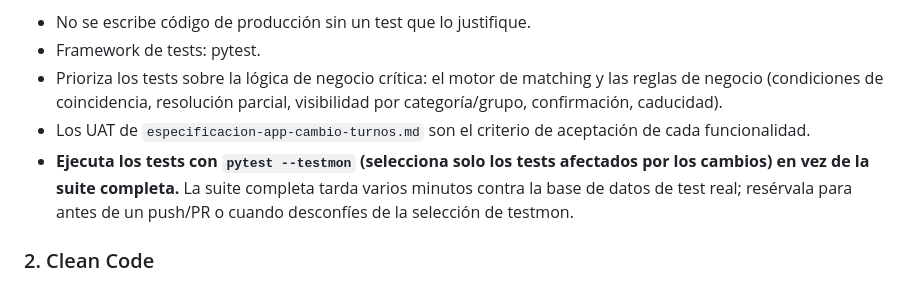
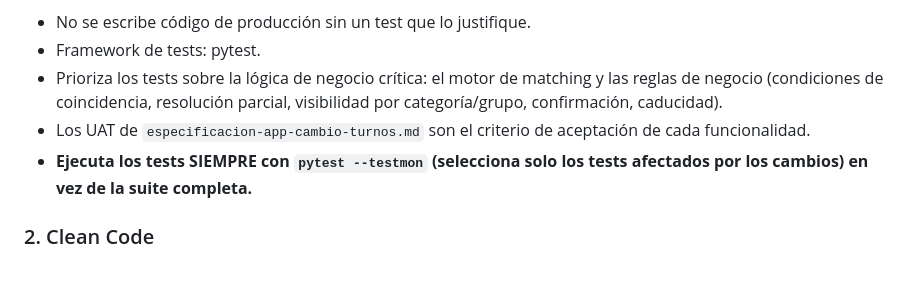
Before and after one commit to guillen1989/turnero, a Markdown page: CLAUDE.md, the part around the change. Drawn GitHub-style.

Commit message:
fix: modifico CLAUDE.md para ser más estricto con la ejecución de pytest con testmon, evitando que se ejecute la suite completa de tests (en este momento ya son más de 1200).

```diff
--- a/CLAUDE.md
+++ b/CLAUDE.md
@@ -40,7 +40,7 @@ Reglas:
 - Framework de tests: pytest.
 - Prioriza los tests sobre la lógica de negocio crítica: el motor de matching y las reglas de negocio (condiciones de coincidencia, resolución parcial, visibilidad por categoría/grupo, confirmación, caducidad).
 - Los UAT de `especificacion-app-cambio-turnos.md` son el criterio de aceptación de cada funcionalidad.
-- **Ejecuta los tests con `pytest --testmon` (selecciona solo los tests afectados por los cambios) en vez de la suite completa.** La suite completa tarda varios minutos contra la base de datos de test real; resérvala para antes de un push/PR o cuando desconfíes de la selección de testmon.
+- **Ejecuta los tests SIEMPRE con `pytest --testmon` (selecciona solo los tests afectados por los cambios) en vez de la suite completa.**
 
 ### 2. Clean Code
 - Nombres descriptivos y honestos para variables, funciones y clases.
```
